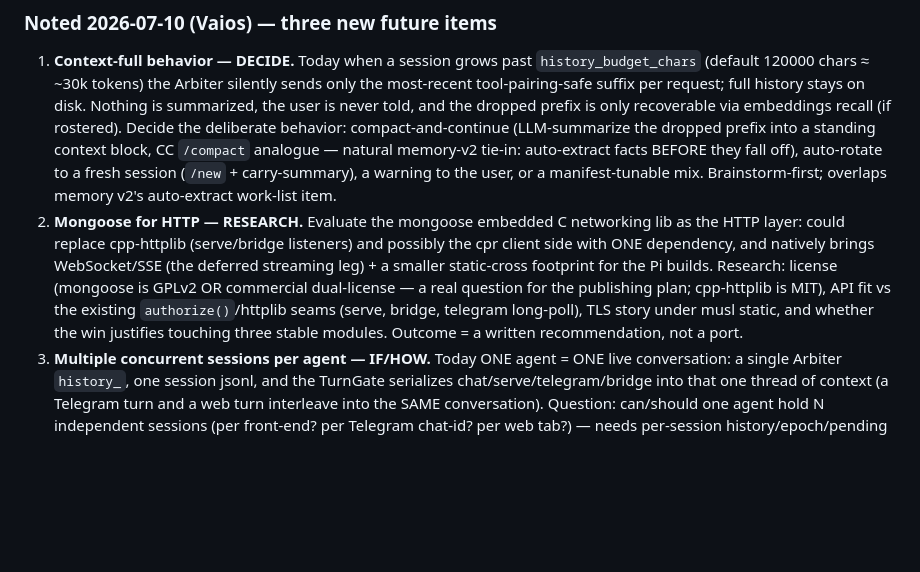
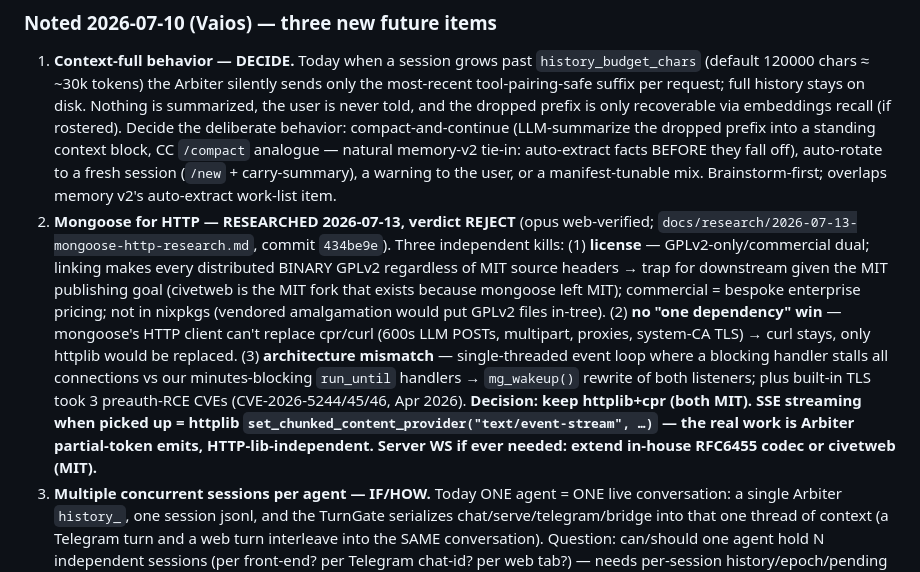
Before and after one commit to jjacke13/hades, a Markdown page: CLAUDE.md, the part around the change. Rendered like a GitHub page; blank space fills up the shorter version.

Commit message:
docs: CLAUDE.md — mongoose research item resolved (REJECT; keep httplib+cpr MIT stack)

```diff
--- a/CLAUDE.md
+++ b/CLAUDE.md
@@ -944,13 +944,19 @@ can't read out the receiver's full memory — see the Bridge SECURITY note).
    analogue — natural memory-v2 tie-in: auto-extract facts BEFORE they fall off), auto-rotate to a fresh
    session (`/new` + carry-summary), a warning to the user, or a manifest-tunable mix. Brainstorm-first;
    overlaps memory v2's auto-extract work-list item.
-2. **Mongoose for HTTP — RESEARCH.** Evaluate the mongoose embedded C networking lib as the HTTP layer:
-   could replace cpp-httplib (serve/bridge listeners) and possibly the cpr client side with ONE dependency,
-   and natively brings WebSocket/SSE (the deferred streaming leg) + a smaller static-cross footprint for
-   the Pi builds. Research: license (mongoose is GPLv2 OR commercial dual-license — a real question for the
-   publishing plan; cpp-httplib is MIT), API fit vs the existing `authorize()`/httplib seams (serve, bridge,
-   telegram long-poll), TLS story under musl static, and whether the win justifies touching three stable
-   modules. Outcome = a written recommendation, not a port.
+2. **Mongoose for HTTP — RESEARCHED 2026-07-13, verdict REJECT** (opus web-verified;
+   `docs/research/2026-07-13-mongoose-http-research.md`, commit `434be9e`). Three independent kills:
+   (1) **license** — GPLv2-only/commercial dual; linking makes every distributed BINARY GPLv2 regardless
+   of MIT source headers → trap for downstream given the MIT publishing goal (civetweb is the MIT fork
+   that exists because mongoose left MIT); commercial = bespoke enterprise pricing; not in nixpkgs
+   (vendored amalgamation would put GPLv2 files in-tree). (2) **no "one dependency" win** — mongoose's
+   HTTP client can't replace cpr/curl (600s LLM POSTs, multipart, proxies, system-CA TLS) → curl stays,
+   only httplib would be replaced. (3) **architecture mismatch** — single-threaded event loop where a
+   blocking handler stalls all connections vs our minutes-blocking `run_until` handlers → `mg_wakeup()`
+   rewrite of both listeners; plus built-in TLS took 3 preauth-RCE CVEs (CVE-2026-5244/45/46, Apr 2026).
+   **Decision: keep httplib+cpr (both MIT). SSE streaming when picked up = httplib
+   `set_chunked_content_provider("text/event-stream", …)` — the real work is Arbiter partial-token
+   emits, HTTP-lib-independent. Server WS if ever needed: extend in-house RFC6455 codec or civetweb (MIT).**
 3. **Multiple concurrent sessions per agent — IF/HOW.** Today ONE agent = ONE live conversation: a single
    Arbiter `history_`, one session jsonl, and the TurnGate serializes chat/serve/telegram/bridge into that
    one thread of context (a Telegram turn and a web turn interleave into the SAME conversation). Question:
```
